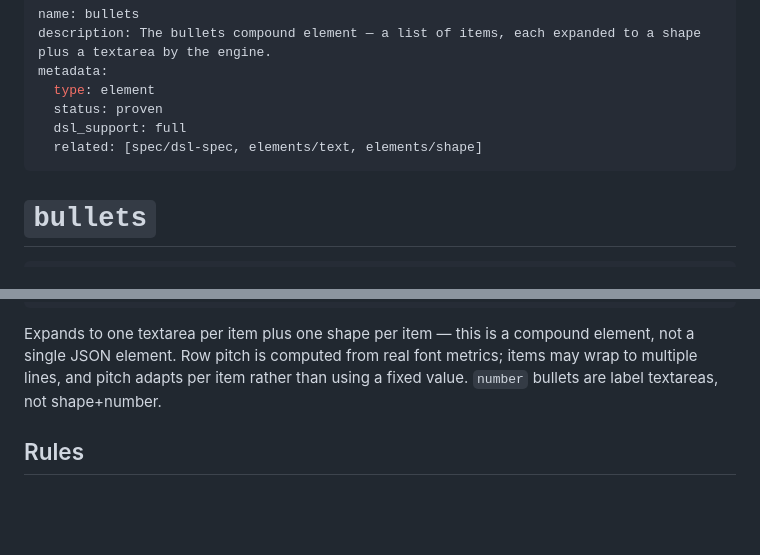
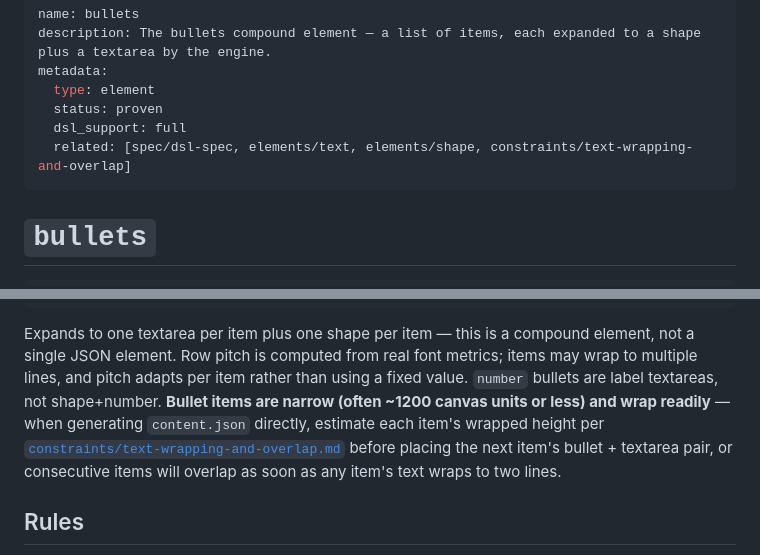
Before and after one commit to vs-rod-ord/animated-octo-garbanzo, a Markdown page: elements/bullets.md, 2 parts joined by grey strips. GitHub-like rendering; blank space fills up the shorter version.

```diff
--- a/elements/bullets.md
+++ b/elements/bullets.md
@@ -5,7 +5,7 @@ metadata:
   type: element
   status: proven
   dsl_support: full
-  related: [spec/dsl-spec, elements/text, elements/shape]
+  related: [spec/dsl-spec, elements/text, elements/shape, constraints/text-wrapping-and-overlap]
 ---
 
 # `bullets`
@@ -25,6 +25,12 @@ Expands to one textarea per item plus one shape per item — this is a compound
 element, not a single JSON element. Row pitch is computed from real font
 metrics; items may wrap to multiple lines, and pitch adapts per item rather than
 using a fixed value. `number` bullets are label textareas, not shape+number.
+**Bullet items are narrow (often ~1200 canvas units or less) and wrap
+readily** — when generating `content.json` directly, estimate each item's
+wrapped height per
+[`constraints/text-wrapping-and-overlap.md`](../constraints/text-wrapping-and-overlap.md)
+before placing the next item's bullet + textarea pair, or consecutive items
+will overlap as soon as any item's text wraps to two lines.
 
 ## Rules
 
```
